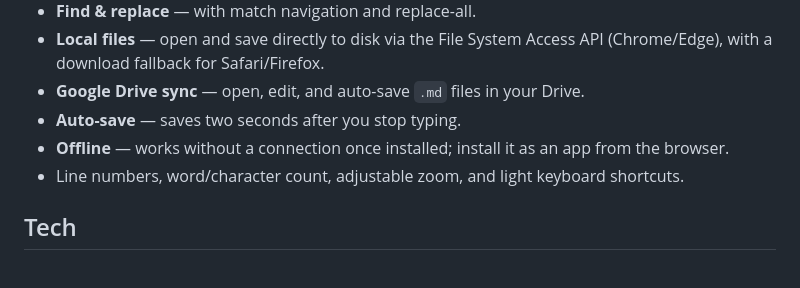
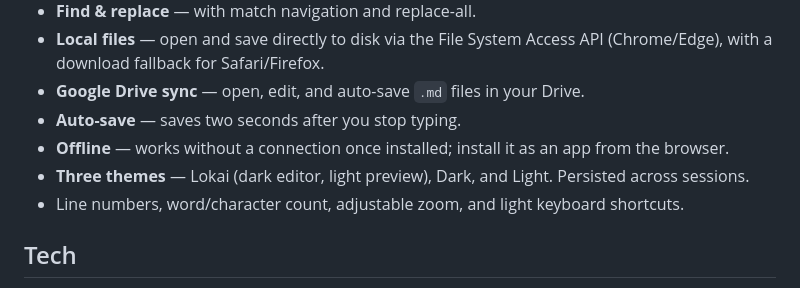
Before and after one commit to jayclark5150/markdown-pwa, a Markdown page: README.md, the part around the change. Rendered like a GitHub page.

Commit message:
Add three-theme feature to README
Co-Authored-By: Claude Sonnet 4.6 <noreply@anthropic.com>

```diff
--- a/README.md
+++ b/README.md
@@ -11,6 +11,7 @@ A fast, offline-capable Markdown editor that runs entirely in the browser, with
 - **Google Drive sync** — open, edit, and auto-save `.md` files in your Drive.
 - **Auto-save** — saves two seconds after you stop typing.
 - **Offline** — works without a connection once installed; install it as an app from the browser.
+- **Three themes** — Lokai (dark editor, light preview), Dark, and Light. Persisted across sessions.
 - Line numbers, word/character count, adjustable zoom, and light keyboard shortcuts.
 
 ## Tech
```
